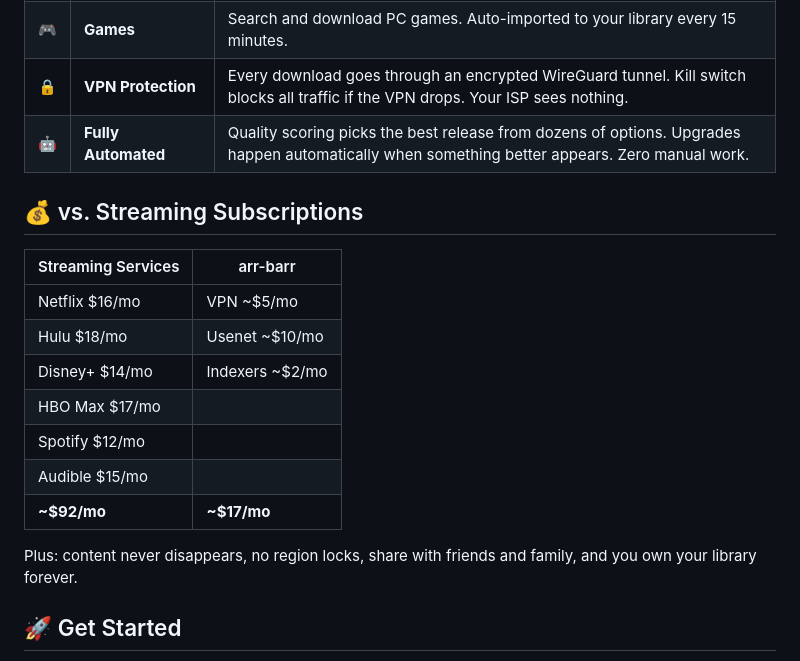
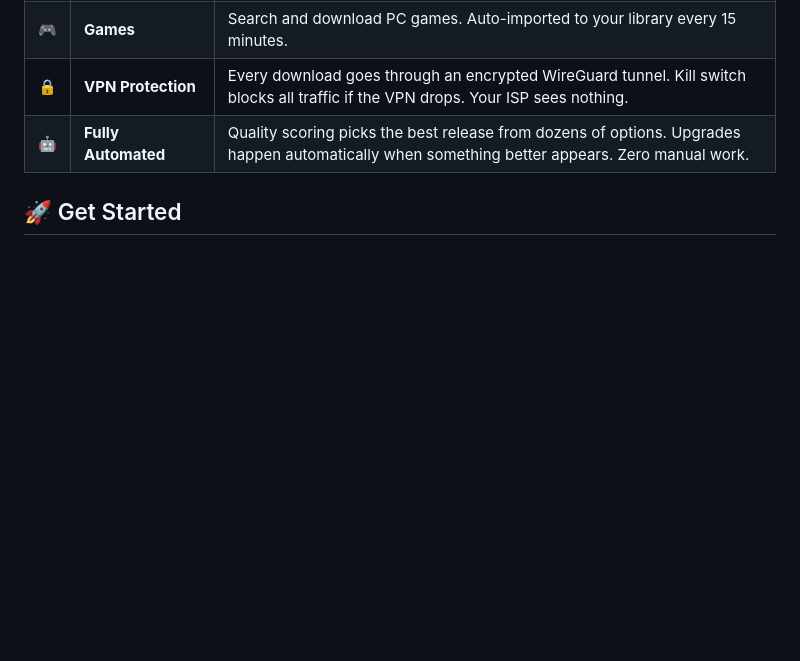
Before and after one commit to TrashedPandai/arr-barr, a Markdown page: README.md, the part around the change. Drawn GitHub-style; blank space fills up the shorter version.

Commit message:
Remove streaming cost comparison from README
Co-Authored-By: Claude Opus 4.6 (1M context) <noreply@anthropic.com>

```diff
--- a/README.md
+++ b/README.md
@@ -25,20 +25,6 @@
 | 🎮 | **Games** | Search and download PC games. Auto-imported to your library every 15 minutes. |
 | 🔒 | **VPN Protection** | Every download goes through an encrypted WireGuard tunnel. Kill switch blocks all traffic if the VPN drops. Your ISP sees nothing. |
 | 🤖 | **Fully Automated** | Quality scoring picks the best release from dozens of options. Upgrades happen automatically when something better appears. Zero manual work. |
-
-## 💰 vs. Streaming Subscriptions
-
-| Streaming Services | arr-barr |
-|---|---|
-| Netflix $16/mo | VPN ~$5/mo |
-| Hulu $18/mo | Usenet ~$10/mo |
-| Disney+ $14/mo | Indexers ~$2/mo |
-| HBO Max $17/mo | |
-| Spotify $12/mo | |
-| Audible $15/mo | |
-| **~$92/mo** | **~$17/mo** |
-
-Plus: content never disappears, no region locks, share with friends and family, and you own your library forever.
 
 ## 🚀 Get Started
 
```
